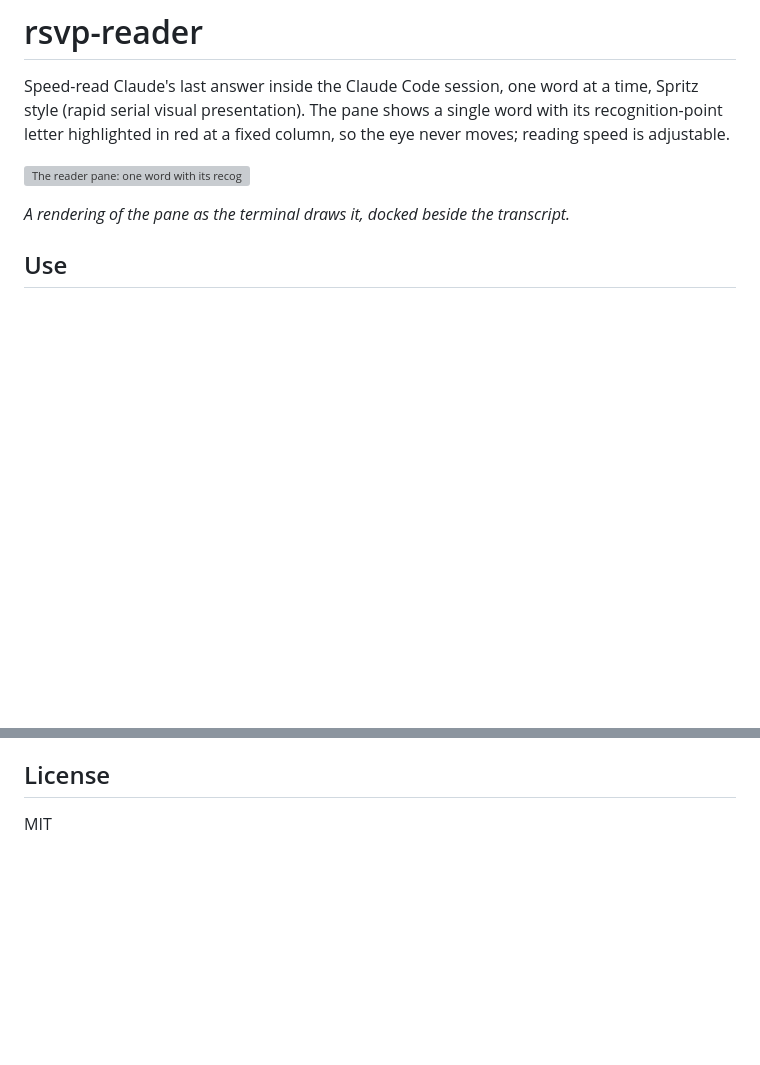
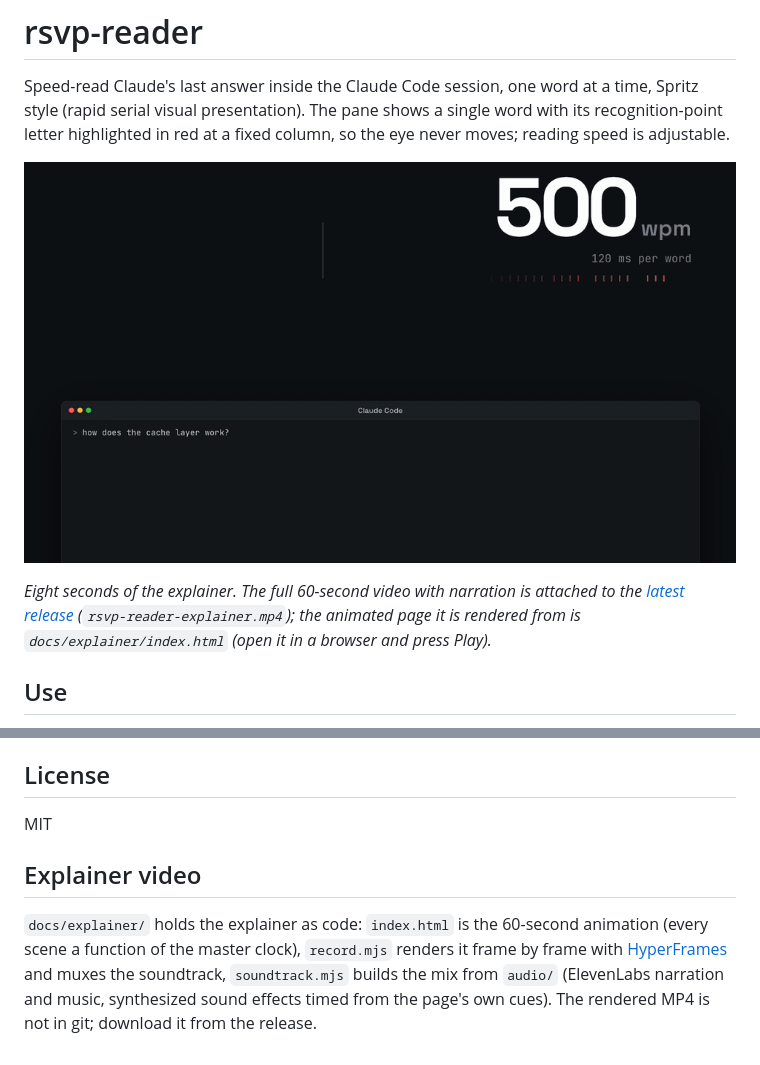
Before and after one commit to maximhoffman/rsvp-reader, a Markdown page: README.md, 2 parts joined by grey strips. Rendered like a GitHub page; pictures changed too: docs/explainer/teaser.gif (added); blank space fills up the shorter version; grey boxes are pictures that could not be loaded.

Commit message:
docs: explainer video as code (HyperFrames render, ElevenLabs narration and music), teaser GIF in README

```diff
--- a/README.md
+++ b/README.md
@@ -2,9 +2,9 @@
 
 Speed-read Claude's last answer inside the Claude Code session, one word at a time, Spritz style (rapid serial visual presentation). The pane shows a single word with its recognition-point letter highlighted in red at a fixed column, so the eye never moves; reading speed is adjustable.
 
-![The reader pane: one word with its recognition letter in red, the status line, the keys](docs/pane.svg)
+![The reader pane streaming an answer inside Claude Code](docs/explainer/teaser.gif)
 
-*A rendering of the pane as the terminal draws it, docked beside the transcript.*
+*Eight seconds of the explainer. The full 60-second video with narration is attached to the [latest release](https://github.com/maximhoffman/rsvp-reader/releases/latest) (`rsvp-reader-explainer.mp4`); the animated page it is rendered from is `docs/explainer/index.html` (open it in a browser and press Play).*
 
 ## Use
 
@@ -35,3 +35,7 @@ Answer `y` to add the marketplace, then pick a scope (user scope installs it for
 ## License
 
 MIT
+
+## Explainer video
+
+`docs/explainer/` holds the explainer as code: `index.html` is the 60-second animation (every scene a function of the master clock), `record.mjs` renders it frame by frame with [HyperFrames](https://github.com/heygen-com/hyperframes) and muxes the soundtrack, `soundtrack.mjs` builds the mix from `audio/` (ElevenLabs narration and music, synthesized sound effects timed from the page's own cues). The rendered MP4 is not in git; download it from the release.
```
Also changed, not shown: 15 other files.
